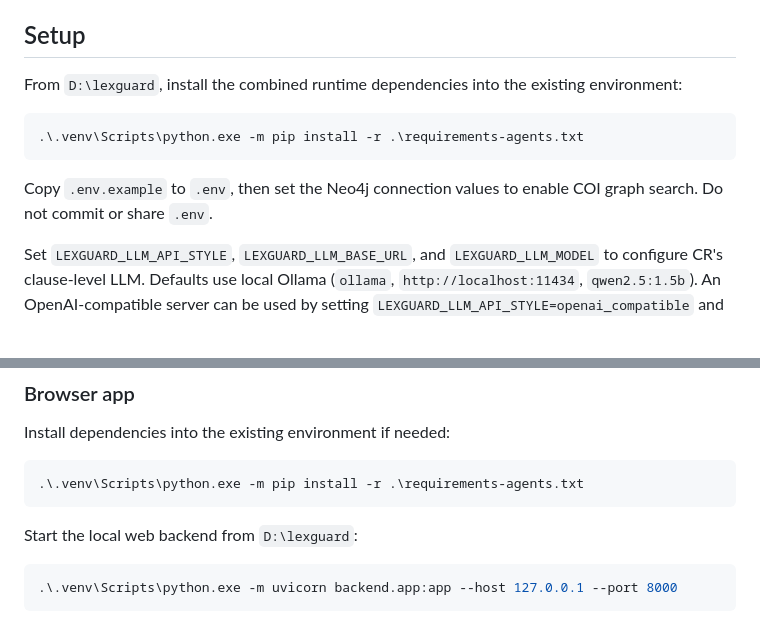
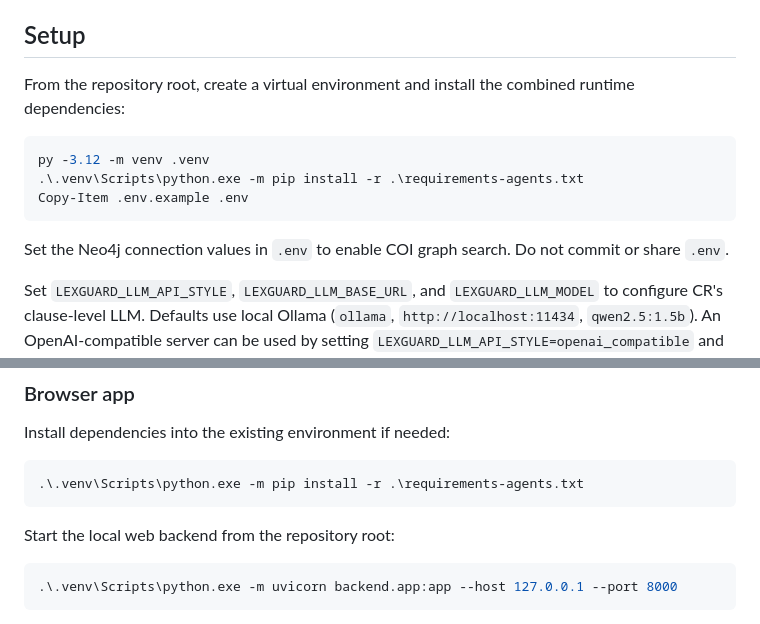
Before and after one commit to bd8xc/LEXGUARD, a Markdown page: README.md, 2 parts joined by grey strips. Drawn GitHub-style.

````diff
--- a/README.md
+++ b/README.md
@@ -4,13 +4,15 @@ The integrated entry point extracts a TXT, PDF, or DOCX contract once with Inges
 
 ## Setup
 
-From `D:\lexguard`, install the combined runtime dependencies into the existing environment:
+From the repository root, create a virtual environment and install the combined runtime dependencies:
 
 ```powershell
+py -3.12 -m venv .venv
 .\.venv\Scripts\python.exe -m pip install -r .\requirements-agents.txt
+Copy-Item .env.example .env
 ```
 
-Copy `.env.example` to `.env`, then set the Neo4j connection values to enable COI graph search. Do not commit or share `.env`.
+Set the Neo4j connection values in `.env` to enable COI graph search. Do not commit or share `.env`.
 
 Set `LEXGUARD_LLM_API_STYLE`, `LEXGUARD_LLM_BASE_URL`, and `LEXGUARD_LLM_MODEL` to configure CR's clause-level LLM. Defaults use local Ollama (`ollama`, `http://localhost:11434`, `qwen2.5:1.5b`). An OpenAI-compatible server can be used by setting `LEXGUARD_LLM_API_STYLE=openai_compatible` and its base URL ending in `/v1`; set `LEXGUARD_LLM_API_KEY` only if that server requires it. Keep contract-serving endpoints on a private network.
 
@@ -26,7 +28,7 @@ Install dependencies into the existing environment if needed:
 .\.venv\Scripts\python.exe -m pip install -r .\requirements-agents.txt
 ```
 
-Start the local web backend from `D:\lexguard`:
+Start the local web backend from the repository root:
 
 ```powershell
 .\.venv\Scripts\python.exe -m uvicorn backend.app:app --host 127.0.0.1 --port 8000
````
Also changed, not shown: agents/README.md (+5 -3 lines).
